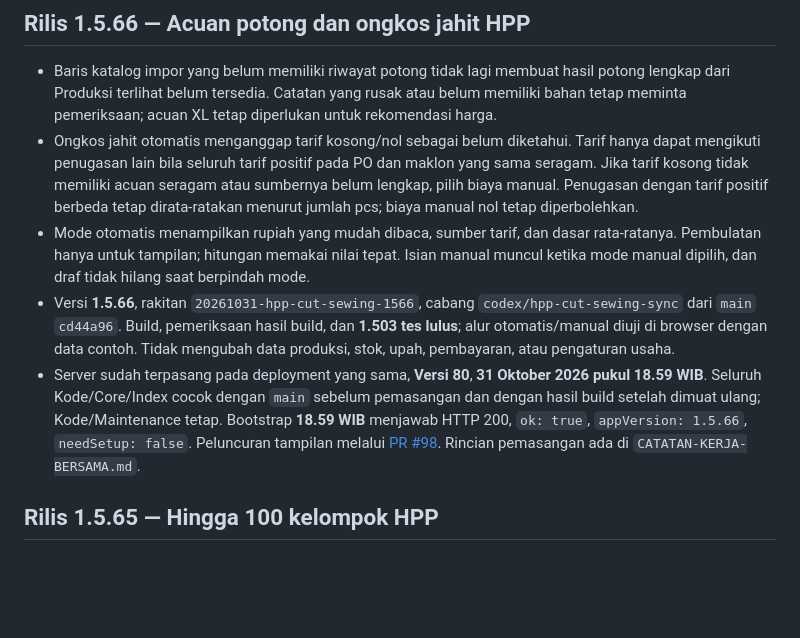
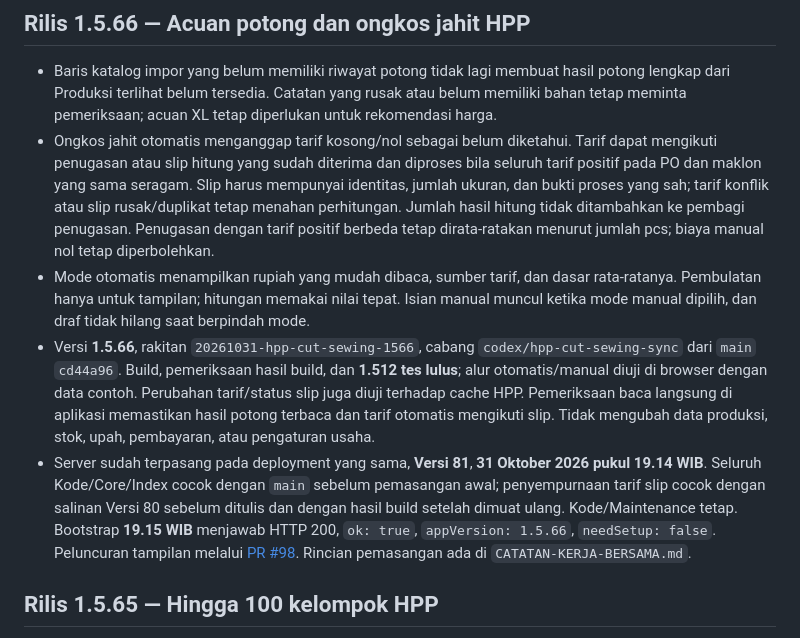
Before and after one commit to soldierapparelid/produksi, a Markdown page: README.md, the part around the change. Rendered like a GitHub page; blank space fills up the shorter version.

Commit message:
Record accepted-slip tariff validation and version 81 deployment

```diff
--- a/README.md
+++ b/README.md
@@ -5,10 +5,10 @@ Aplikasi produksi untuk owner/admin, tukang potong, maklon jahit, dan QC. Alur p
 ## Rilis 1.5.66 — Acuan potong dan ongkos jahit HPP
 
 - Baris katalog impor yang belum memiliki riwayat potong tidak lagi membuat hasil potong lengkap dari Produksi terlihat belum tersedia. Catatan yang rusak atau belum memiliki bahan tetap meminta pemeriksaan; acuan XL tetap diperlukan untuk rekomendasi harga.
-- Ongkos jahit otomatis menganggap tarif kosong/nol sebagai belum diketahui. Tarif hanya dapat mengikuti penugasan lain bila seluruh tarif positif pada PO dan maklon yang sama seragam. Jika tarif kosong tidak memiliki acuan seragam atau sumbernya belum lengkap, pilih biaya manual. Penugasan dengan tarif positif berbeda tetap dirata-ratakan menurut jumlah pcs; biaya manual nol tetap diperbolehkan.
+- Ongkos jahit otomatis menganggap tarif kosong/nol sebagai belum diketahui. Tarif dapat mengikuti penugasan atau slip hitung yang sudah diterima dan diproses bila seluruh tarif positif pada PO dan maklon yang sama seragam. Slip harus mempunyai identitas, jumlah ukuran, dan bukti proses yang sah; tarif konflik atau slip rusak/duplikat tetap menahan perhitungan. Jumlah hasil hitung tidak ditambahkan ke pembagi penugasan. Penugasan dengan tarif positif berbeda tetap dirata-ratakan menurut jumlah pcs; biaya manual nol tetap diperbolehkan.
 - Mode otomatis menampilkan rupiah yang mudah dibaca, sumber tarif, dan dasar rata-ratanya. Pembulatan hanya untuk tampilan; hitungan memakai nilai tepat. Isian manual muncul ketika mode manual dipilih, dan draf tidak hilang saat berpindah mode.
-- Versi **1.5.66**, rakitan `20261031-hpp-cut-sewing-1566`, cabang `codex/hpp-cut-sewing-sync` dari `main` `cd44a96`. Build, pemeriksaan hasil build, dan **1.503 tes lulus**; alur otomatis/manual diuji di browser dengan data contoh. Tidak mengubah data produksi, stok, upah, pembayaran, atau pengaturan usaha.
-- Server sudah terpasang pada deployment yang sama, **Versi 80**, **31 Oktober 2026 pukul 18.59 WIB**. Seluruh Kode/Core/Index cocok dengan `main` sebelum pemasangan dan dengan hasil build setelah dimuat ulang; Kode/Maintenance tetap. Bootstrap **18.59 WIB** menjawab HTTP 200, `ok: true`, `appVersion: 1.5.66`, `needSetup: false`. Peluncuran tampilan melalui [PR #98](https://github.com/soldierapparelid/produksi/pull/98). Rincian pemasangan ada di `CATATAN-KERJA-BERSAMA.md`.
+- Versi **1.5.66**, rakitan `20261031-hpp-cut-sewing-1566`, cabang `codex/hpp-cut-sewing-sync` dari `main` `cd44a96`. Build, pemeriksaan hasil build, dan **1.512 tes lulus**; alur otomatis/manual diuji di browser dengan data contoh. Perubahan tarif/status slip juga diuji terhadap cache HPP. Pemeriksaan baca langsung di aplikasi memastikan hasil potong terbaca dan tarif otomatis mengikuti slip. Tidak mengubah data produksi, stok, upah, pembayaran, atau pengaturan usaha.
+- Server sudah terpasang pada deployment yang sama, **Versi 81**, **31 Oktober 2026 pukul 19.14 WIB**. Seluruh Kode/Core/Index cocok dengan `main` sebelum pemasangan awal; penyempurnaan tarif slip cocok dengan salinan Versi 80 sebelum ditulis dan dengan hasil build setelah dimuat ulang. Kode/Maintenance tetap. Bootstrap **19.15 WIB** menjawab HTTP 200, `ok: true`, `appVersion: 1.5.66`, `needSetup: false`. Peluncuran tampilan melalui [PR #98](https://github.com/soldierapparelid/produksi/pull/98). Rincian pemasangan ada di `CATATAN-KERJA-BERSAMA.md`.
 
 ## Rilis 1.5.65 — Hingga 100 kelompok HPP
 
```
Also changed, not shown: CATATAN-KERJA-BERSAMA.md (+10 -10 lines).
